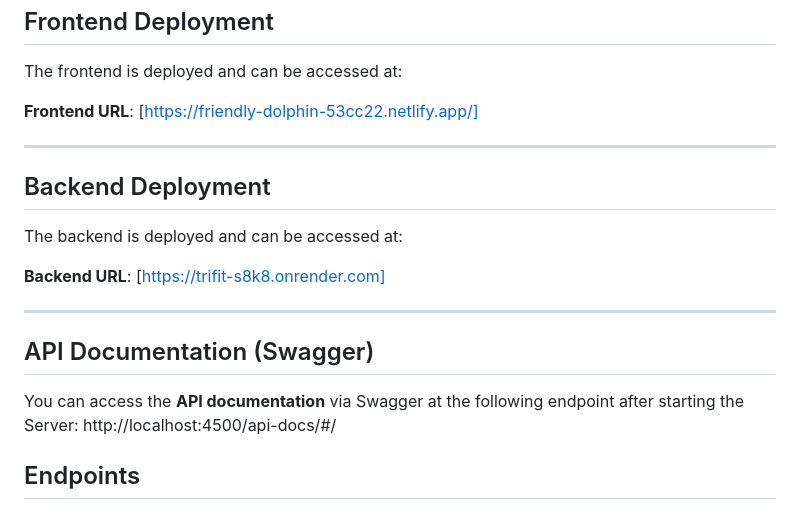
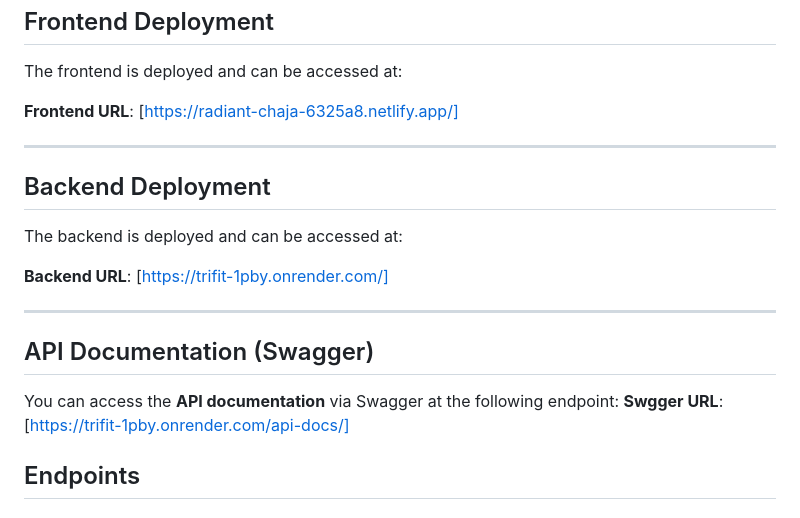
Before and after one commit to muzammil6786/Trifit, a Markdown page: README.md, the part around the change. Drawn GitHub-style.

```diff
--- a/README.md
+++ b/README.md
@@ -32,7 +32,7 @@ This project is a Banking System API that supports various features including us
 
 The frontend is deployed and can be accessed at:
 
-**Frontend URL**: [https://friendly-dolphin-53cc22.netlify.app/]
+**Frontend URL**: [https://radiant-chaja-6325a8.netlify.app/]
 
 ---
 
@@ -40,13 +40,14 @@ The frontend is deployed and can be accessed at:
 
 The backend is deployed and can be accessed at:
 
-**Backend URL**: [https://trifit-s8k8.onrender.com]
+**Backend URL**: [https://trifit-1pby.onrender.com/]
 
 ---
 
 ## API Documentation (Swagger)
 
-You can access the **API documentation** via Swagger at the following endpoint after starting the Server: http://localhost:4500/api-docs/#/
+You can access the **API documentation** via Swagger at the following endpoint:
+**Swgger URL**: [https://trifit-1pby.onrender.com/api-docs/]
 
 
   ## Endpoints
```
